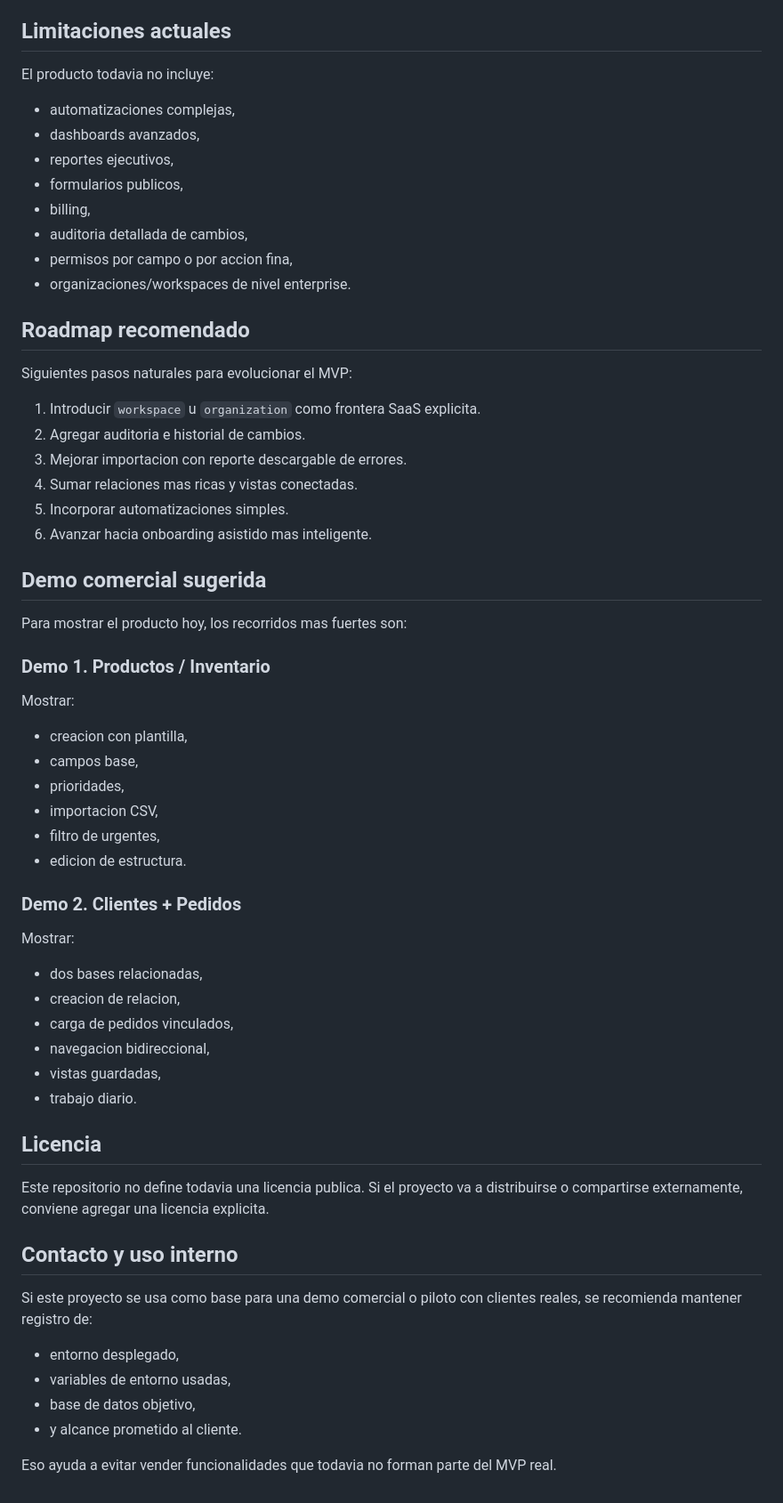
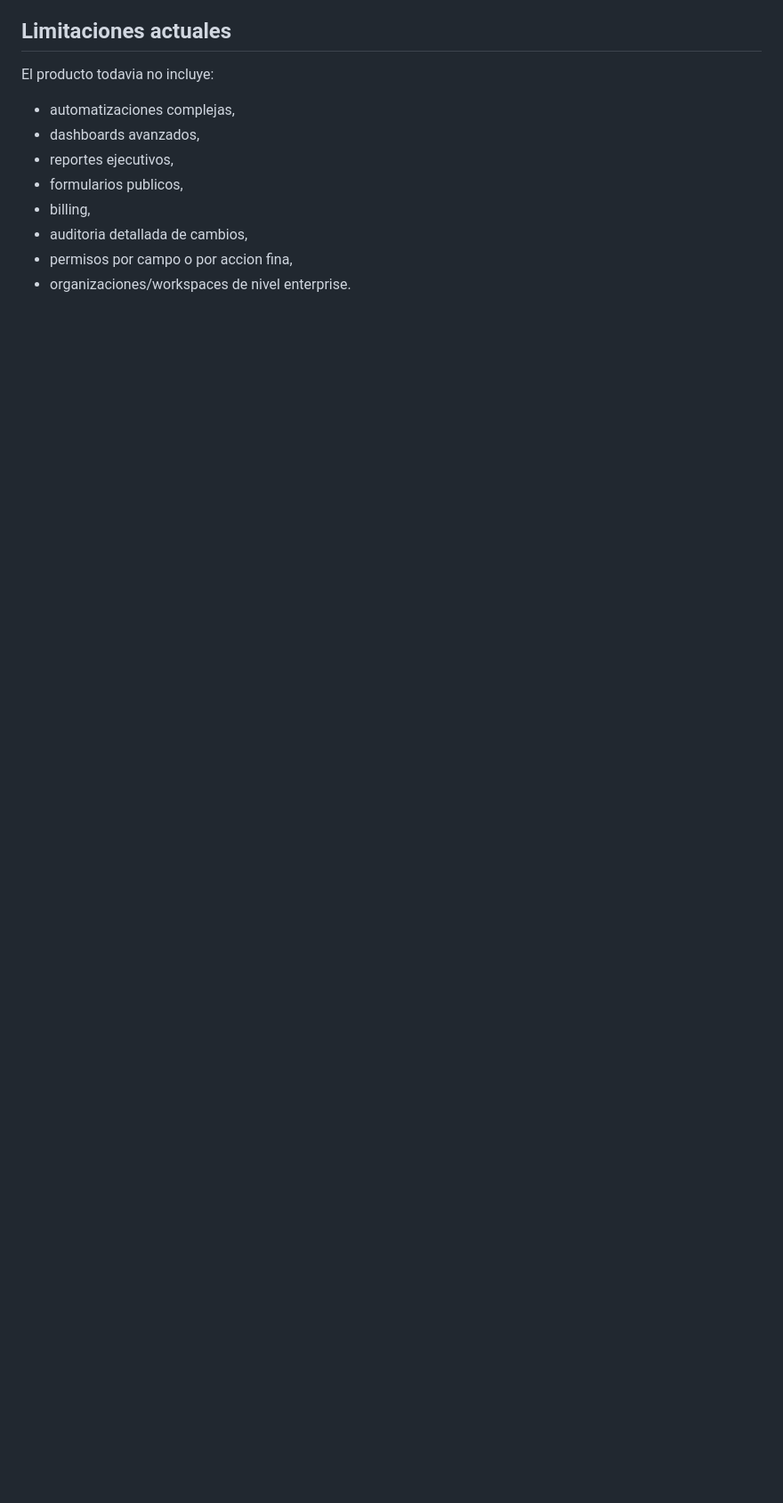
Before and after one commit to Jsarasibar/EasierDataBases, a Markdown page: README.md, the part around one of its changes. Shown at 89% size. Drawn GitHub-style; blank space fills up the shorter version.

```diff
--- a/README.md
+++ b/README.md
@@ -351,55 +303,3 @@ El producto todavia no incluye:
 - auditoria detallada de cambios,
 - permisos por campo o por accion fina,
 - organizaciones/workspaces de nivel enterprise.
-
-## Roadmap recomendado
-
-Siguientes pasos naturales para evolucionar el MVP:
-
-1. Introducir `workspace` u `organization` como frontera SaaS explicita.
-2. Agregar auditoria e historial de cambios.
-3. Mejorar importacion con reporte descargable de errores.
-4. Sumar relaciones mas ricas y vistas conectadas.
-5. Incorporar automatizaciones simples.
-6. Avanzar hacia onboarding asistido mas inteligente.
-
-## Demo comercial sugerida
-
-Para mostrar el producto hoy, los recorridos mas fuertes son:
-
-### Demo 1. Productos / Inventario
-
-Mostrar:
-
-- creacion con plantilla,
-- campos base,
-- prioridades,
-- importacion CSV,
-- filtro de urgentes,
-- edicion de estructura.
-
-### Demo 2. Clientes + Pedidos
-
-Mostrar:
-
-- dos bases relacionadas,
-- creacion de relacion,
-- carga de pedidos vinculados,
-- navegacion bidireccional,
-- vistas guardadas,
-- trabajo diario.
-
-## Licencia
-
-Este repositorio no define todavia una licencia publica. Si el proyecto va a distribuirse o compartirse externamente, conviene agregar una licencia explicita.
-
-## Contacto y uso interno
-
-Si este proyecto se usa como base para una demo comercial o piloto con clientes reales, se recomienda mantener registro de:
-
-- entorno desplegado,
-- variables de entorno usadas,
-- base de datos objetivo,
-- y alcance prometido al cliente.
-
-Eso ayuda a evitar vender funcionalidades que todavia no forman parte del MVP real.
```
Also changed, not shown: other parts of README.md (+0 -48 lines), GUIA_DE_USO.md (added, +486 -0 lines).
